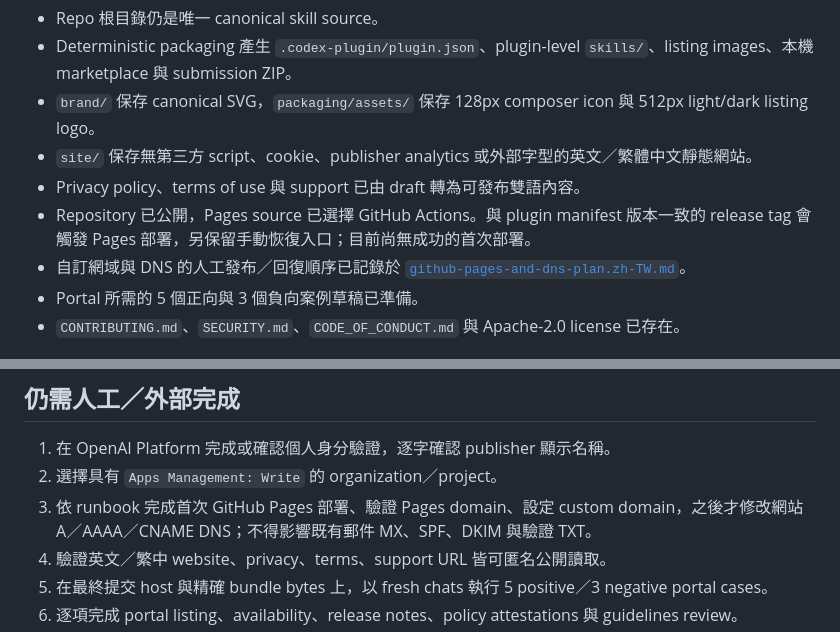
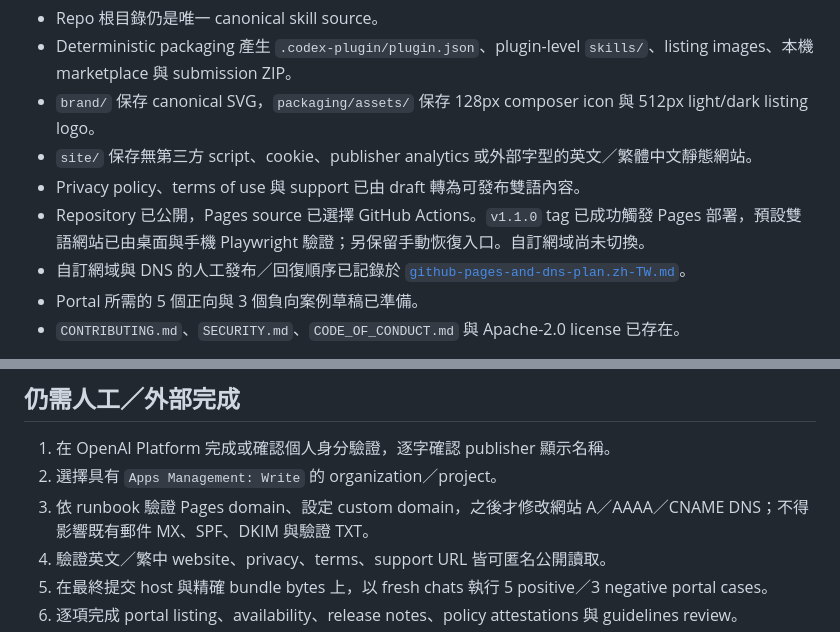
Before and after one commit to complex-enough/complex-enough, a Markdown page: docs/official-plugin-submission-readiness.zh-TW.md, 2 parts joined by grey strips. Rendered like a GitHub page.

```diff
--- a/docs/official-plugin-submission-readiness.zh-TW.md
+++ b/docs/official-plugin-submission-readiness.zh-TW.md
@@ -59,7 +59,7 @@ Portal 與 reviewer talk track 應只承諾本次 skills-only 版本已具備的
 - `brand/` 保存 canonical SVG，`packaging/assets/` 保存 128px composer icon 與 512px light/dark listing logo。
 - `site/` 保存無第三方 script、cookie、publisher analytics 或外部字型的英文／繁體中文靜態網站。
 - Privacy policy、terms of use 與 support 已由 draft 轉為可發布雙語內容。
-- Repository 已公開，Pages source 已選擇 GitHub Actions。與 plugin manifest 版本一致的 release tag 會觸發 Pages 部署，另保留手動恢復入口；目前尚無成功的首次部署。
+- Repository 已公開，Pages source 已選擇 GitHub Actions。`v1.1.0` tag 已成功觸發 Pages 部署，預設雙語網站已由桌面與手機 Playwright 驗證；另保留手動恢復入口。自訂網域尚未切換。
 - 自訂網域與 DNS 的人工發布／回復順序已記錄於 [`github-pages-and-dns-plan.zh-TW.md`](github-pages-and-dns-plan.zh-TW.md)。
 - Portal 所需的 5 個正向與 3 個負向案例草稿已準備。
 - `CONTRIBUTING.md`、`SECURITY.md`、`CODE_OF_CONDUCT.md` 與 Apache-2.0 license 已存在。
@@ -93,7 +93,7 @@ Repository 公開 publisher 使用個人姓名、品牌網域與 Organization na
 
 1. 在 OpenAI Platform 完成或確認個人身分驗證，逐字確認 publisher 顯示名稱。
 2. 選擇具有 `Apps Management: Write` 的 organization／project。
-3. 依 runbook 完成首次 GitHub Pages 部署、驗證 Pages domain、設定 custom domain，之後才修改網站 A／AAAA／CNAME DNS；不得影響既有郵件 MX、SPF、DKIM 與驗證 TXT。
+3. 依 runbook 驗證 Pages domain、設定 custom domain，之後才修改網站 A／AAAA／CNAME DNS；不得影響既有郵件 MX、SPF、DKIM 與驗證 TXT。
 4. 驗證英文／繁中 website、privacy、terms、support URL 皆可匿名公開讀取。
 5. 在最終提交 host 與精確 bundle bytes 上，以 fresh chats 執行 5 positive／3 negative portal cases。
 6. 逐項完成 portal listing、availability、release notes、policy attestations 與 guidelines review。
```
Also changed, not shown: CHANGELOG.md (+4 -0 lines), docs/github-pages-and-dns-plan.zh-TW.md (+14 -13 lines).
